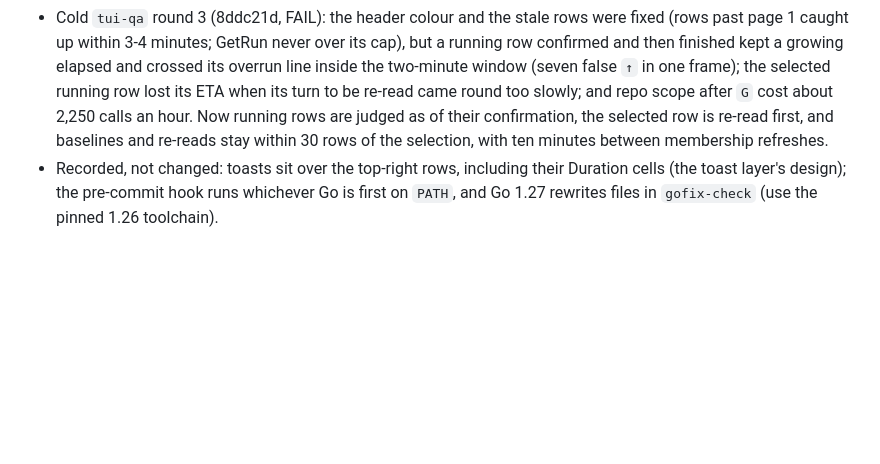
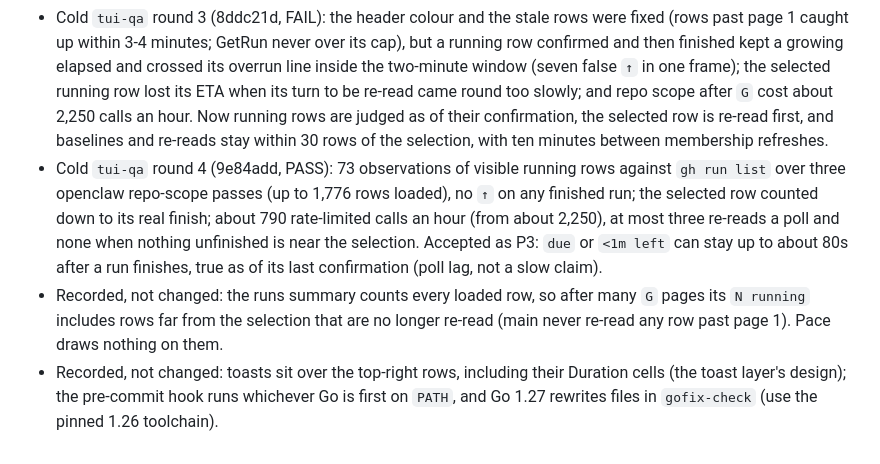
Before and after one commit to indrasvat/gh-hound, a Markdown page: docs/tasks/450-pace-run-etas.md, the part around the change. Drawn GitHub-style; blank space fills up the shorter version.

Commit message:
docs(pace): cold TUI QA round 4 passes; ledger
Claude-Session: https://claude.ai/code/session_01AwVAUArZ1knN8iQ6p46xmB

```diff
--- a/docs/tasks/450-pace-run-etas.md
+++ b/docs/tasks/450-pace-run-etas.md
@@ -43,4 +43,6 @@ IMPLEMENTED — issue #74. Job, matrix-leg and step flags and the detail-view pa
 - Cold `tui-qa` round 2 (bd0c6be, FAIL: 1 P1, 1 P2, all round-1 findings verified fixed; openclaw repo scope served every visible running row within about 70s, at most 5 calls per workflow in 5 minutes): rows past page 1 kept a stale running status (existing since paging), so Pace drew `↑ 5m39s` on runs that had finished; fixed at the root (the poll re-reads them) and guarded (no marks on unconfirmed running rows). Colouring the watch header's pace suffix made the frame drop the header's own state colour (it colours only uncoloured lines); the suffix is plain again.
 - Codex round 2 (4 P2, each fixed with a test): a refreshed row that left a `status:` filter stayed in the filtered list (dropped now; status is the one filtered field a run changes); refreshes that kept failing starved the rows behind them (rotation counts attempts, not only confirmations); a confirmation keyed by run id vouched for the other scope's older snapshot (bound to status and `updated_at` now); a response parked while an input was open was stamped fresh when applied (dated from arrival now).
 - Cold `tui-qa` round 3 (8ddc21d, FAIL): the header colour and the stale rows were fixed (rows past page 1 caught up within 3-4 minutes; GetRun never over its cap), but a running row confirmed and then finished kept a growing elapsed and crossed its overrun line inside the two-minute window (seven false `↑` in one frame); the selected running row lost its ETA when its turn to be re-read came round too slowly; and repo scope after `G` cost about 2,250 calls an hour. Now running rows are judged as of their confirmation, the selected row is re-read first, and baselines and re-reads stay within 30 rows of the selection, with ten minutes between membership refreshes.
+- Cold `tui-qa` round 4 (9e84add, PASS): 73 observations of visible running rows against `gh run list` over three openclaw repo-scope passes (up to 1,776 rows loaded), no `↑` on any finished run; the selected row counted down to its real finish; about 790 rate-limited calls an hour (from about 2,250), at most three re-reads a poll and none when nothing unfinished is near the selection. Accepted as P3: `due` or `<1m left` can stay up to about 80s after a run finishes, true as of its last confirmation (poll lag, not a slow claim).
+- Recorded, not changed: the runs summary counts every loaded row, so after many `G` pages its `N running` includes rows far from the selection that are no longer re-read (main never re-read any row past page 1). Pace draws nothing on them.
 - Recorded, not changed: toasts sit over the top-right rows, including their Duration cells (the toast layer's design); the pre-commit hook runs whichever Go is first on `PATH`, and Go 1.27 rewrites files in `gofix-check` (use the pinned 1.26 toolchain).
```
Also changed, not shown: 2 other files.
